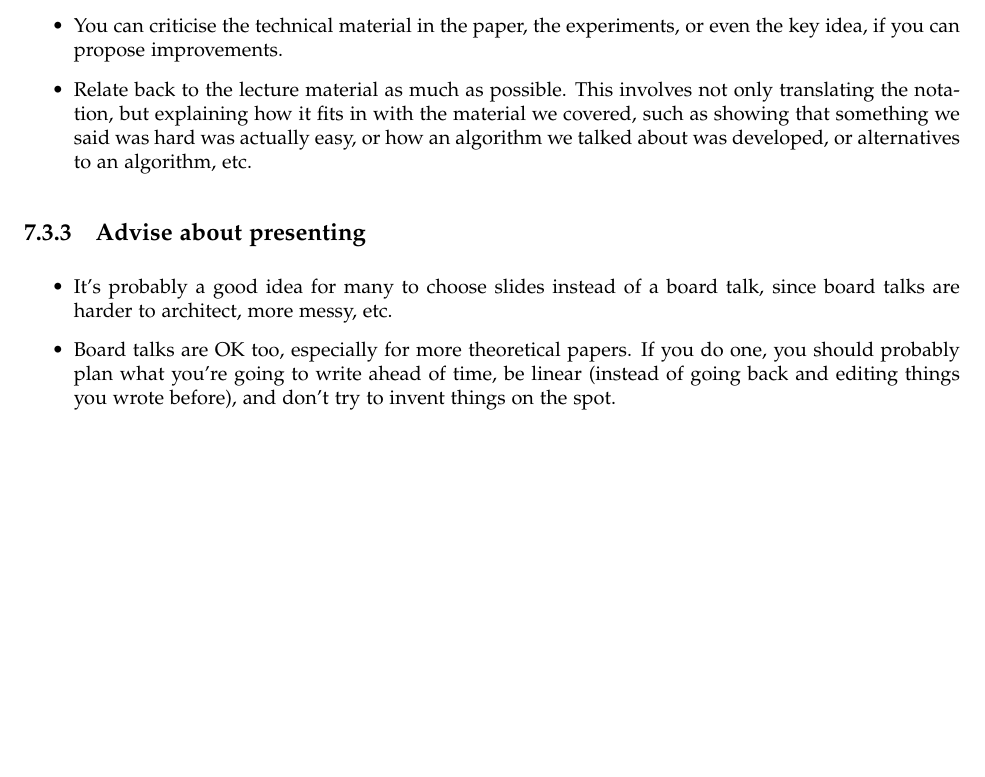
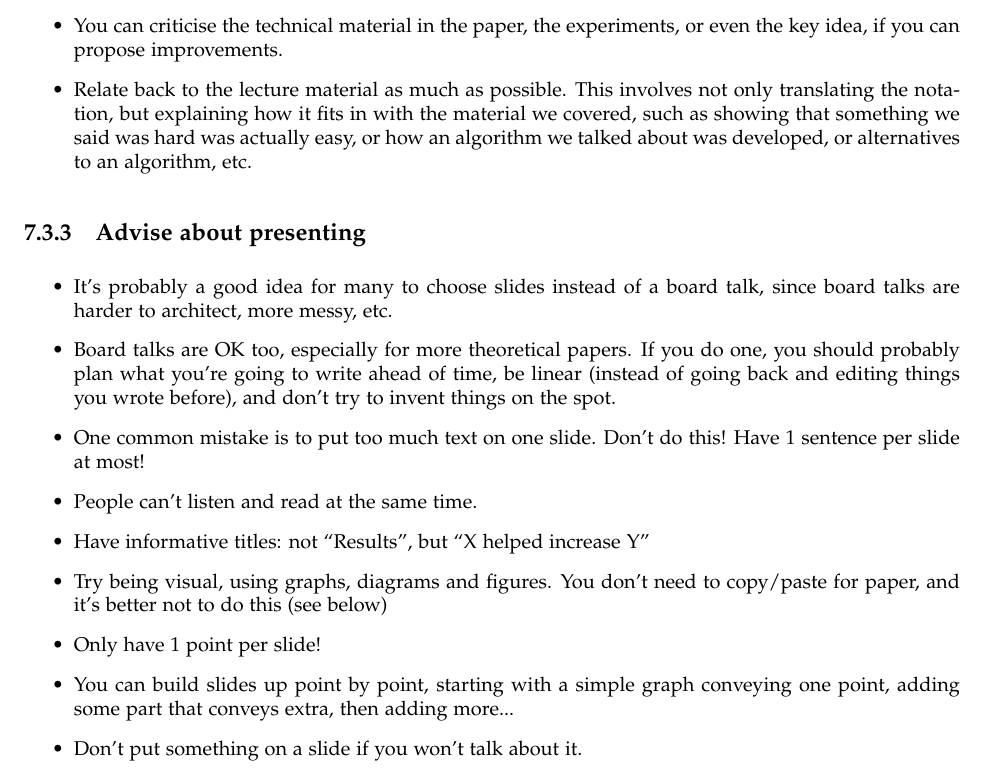
Before and after one commit to dfilan/ahriLec7Notes, a LaTeX document (lec7notes.tex): part of page 6 of 6, cut so that both start at the same text, the shorter picture padded with empty space. Compiled offline with pdfLaTeX.

Commit message:
Finishing text of notes

```diff
--- a/lec7notes.tex
+++ b/lec7notes.tex
@@ -344,6 +344,13 @@ Essentially, you should talk about how you would improve the paper.
 \begin{itemize}
 \item It's probably a good idea for many to choose slides instead of a board talk, since board talks are harder to architect, more messy, etc.
 \item Board talks are OK too, especially for more theoretical papers. If you do one, you should probably plan what you're going to write ahead of time, be linear (instead of going back and editing things you wrote before), and don't try to invent things on the spot.
+\item One common mistake is to put too much text on one slide. Don't do this! Have 1 sentence per slide at most!
+\item People can't listen and read at the same time.
+\item Have informative titles: not ``Results'', but ``X helped increase Y''
+\item Try being visual, using graphs, diagrams and figures. You don't need to copy/paste for paper, and it's better not to do this (see below)
+\item Only have 1 point per slide!
+\item You can build slides up point by point, starting with a simple graph conveying one point, adding some part that conveys extra, then adding more...
+\item Don't put something on a slide if you won't talk about it.
 \end{itemize}
 
 \end{document}
```
Also changed, not shown: lec7notes.pdf.
